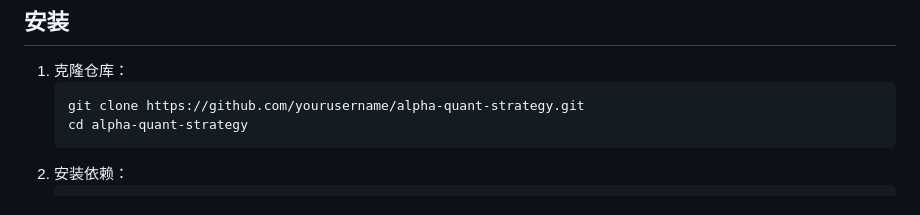
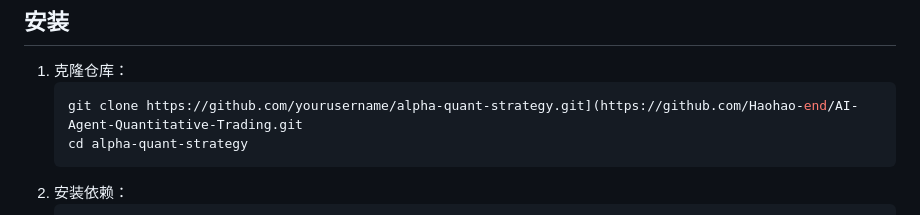
Before and after one commit to Haohao-end/AI-Agent-Quantitative-Trading, a Markdown page: Alpha quantitative trading strategy/Quantification of market sentiment/README_ZH.md, the part around the change. Drawn GitHub-style.

````diff
--- a/Alpha quantitative trading strategy/Quantification of market sentiment/README_ZH.md
+++ b/Alpha quantitative trading strategy/Quantification of market sentiment/README_ZH.md
@@ -103,7 +103,7 @@
 
 1.  克隆仓库：
     ```bash
-    git clone https://github.com/yourusername/alpha-quant-strategy.git
+    git clone https://github.com/yourusername/alpha-quant-strategy.git](https://github.com/Haohao-end/AI-Agent-Quantitative-Trading.git
     cd alpha-quant-strategy
     ```
 2.  安装依赖：
````
